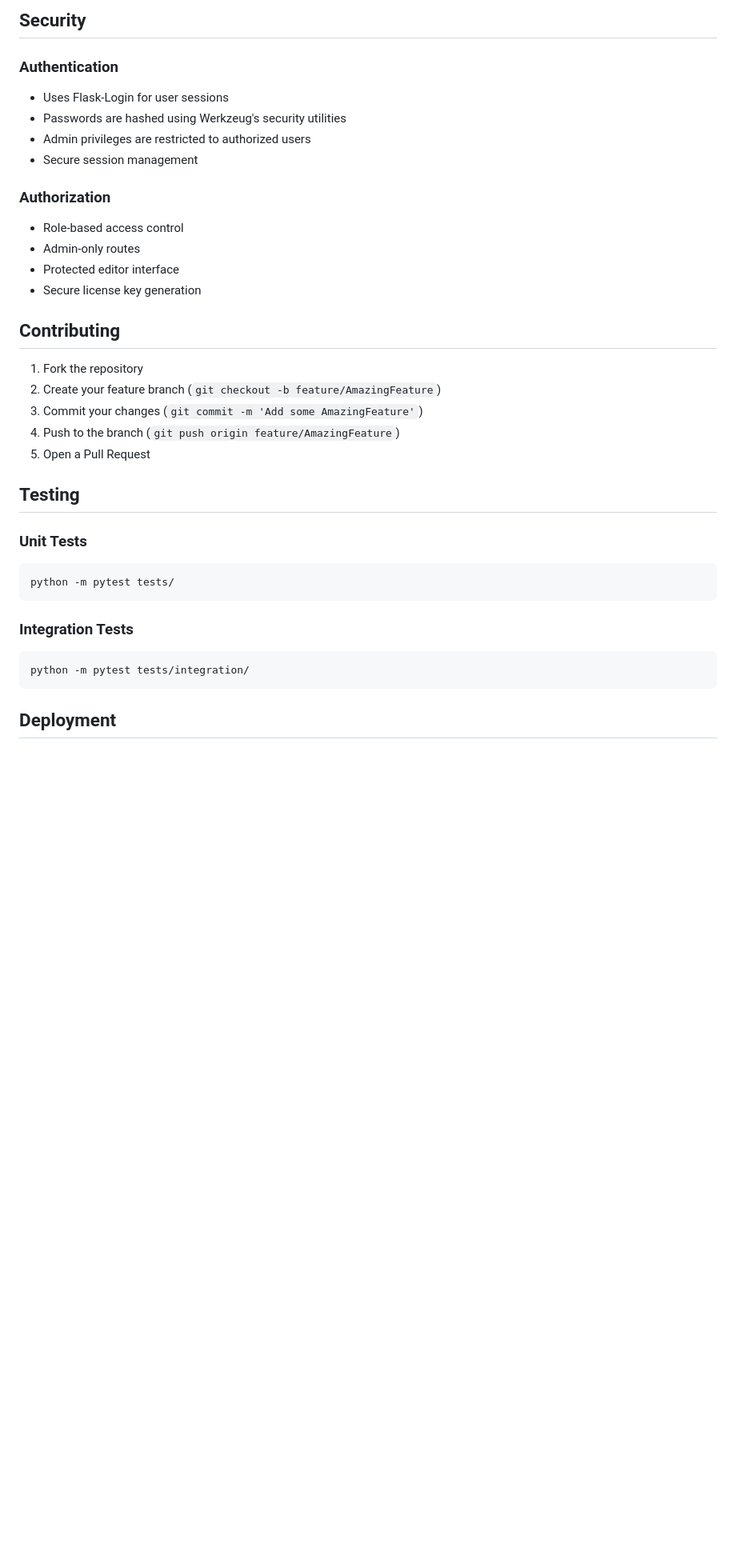
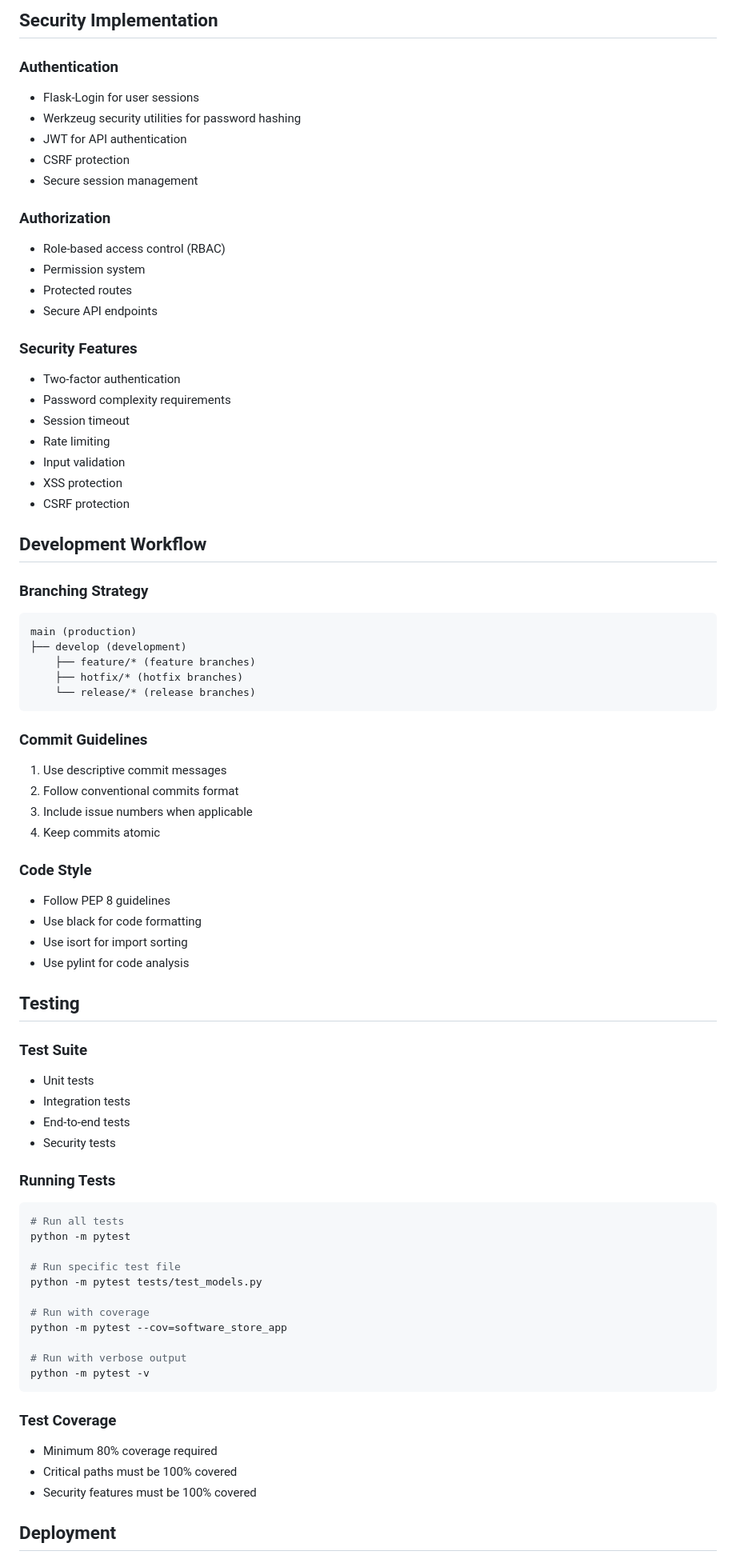
Before and after one commit to Nsfr750/Software-Store, a Markdown page: docs/DEVELOPMENT.md, the part around one of its changes. Shown at 80% size. Rendered like a GitHub page; blank space fills up the shorter version.

````diff
--- a/docs/DEVELOPMENT.md
+++ b/docs/DEVELOPMENT.md
@@ -100,38 +169,79 @@ class Purchase(db.Model):
 ```
 
-## Security
+## Security Implementation
 
 ### Authentication
-- Uses Flask-Login for user sessions
-- Passwords are hashed using Werkzeug's security utilities
-- Admin privileges are restricted to authorized users
+- Flask-Login for user sessions
+- Werkzeug security utilities for password hashing
+- JWT for API authentication
+- CSRF protection
 - Secure session management
 
 ### Authorization
-- Role-based access control
-- Admin-only routes
-- Protected editor interface
-- Secure license key generation
+- Role-based access control (RBAC)
+- Permission system
+- Protected routes
+- Secure API endpoints
 
-## Contributing
+### Security Features
+- Two-factor authentication
+- Password complexity requirements
+- Session timeout
+- Rate limiting
+- Input validation
+- XSS protection
+- CSRF protection
 
-1. Fork the repository
-2. Create your feature branch (`git checkout -b feature/AmazingFeature`)
-3. Commit your changes (`git commit -m 'Add some AmazingFeature'`)
-4. Push to the branch (`git push origin feature/AmazingFeature`)
-5. Open a Pull Request
+## Development Workflow
+
+### Branching Strategy
+```
+main (production)
+├── develop (development)
+    ├── feature/* (feature branches)
+    ├── hotfix/* (hotfix branches)
+    └── release/* (release branches)
+```
+
+### Commit Guidelines
+1. Use descriptive commit messages
+2. Follow conventional commits format
+3. Include issue numbers when applicable
+4. Keep commits atomic
+
+### Code Style
+- Follow PEP 8 guidelines
+- Use black for code formatting
+- Use isort for import sorting
+- Use pylint for code analysis
 
 ## Testing
 
-### Unit Tests
+### Test Suite
+- Unit tests
+- Integration tests
+- End-to-end tests
+- Security tests
+
+### Running Tests
 ```bash
-python -m pytest tests/
+# Run all tests
+python -m pytest
+
+# Run specific test file
+python -m pytest tests/test_models.py
+
+# Run with coverage
+python -m pytest --cov=software_store_app
+
+# Run with verbose output
+python -m pytest -v
 ```
 
-### Integration Tests
-```bash
-python -m pytest tests/integration/
-```
+### Test Coverage
+- Minimum 80% coverage required
+- Critical paths must be 100% covered
+- Security features must be 100% covered
 
 ## Deployment
 
````
Also changed, not shown: other parts of docs/DEVELOPMENT.md (+229 -31 lines).
